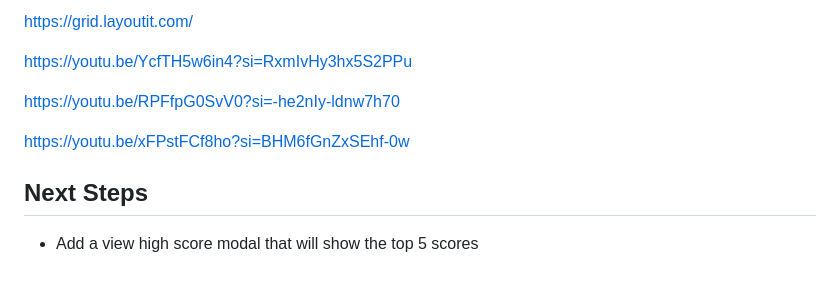
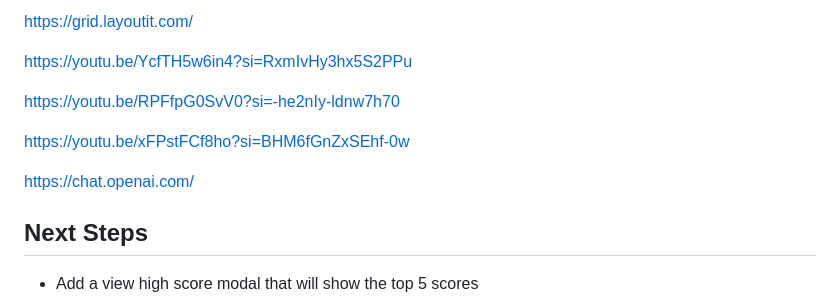
Before and after one commit to Kdrummmond625/Matchem, a Markdown page: README.md, the part around the change. Rendered like a GitHub page; blank space fills up the shorter version.

```diff
--- a/README.md
+++ b/README.md
@@ -59,6 +59,8 @@ https://youtu.be/RPFfpG0SvV0?si=-he2nIy-ldnw7h70
 
 https://youtu.be/xFPstFCf8ho?si=BHM6fGnZxSEhf-0w
 
+https://chat.openai.com/
+
 ## Next Steps
 - Add a view high score modal that will show the top 5 scores
 
```
